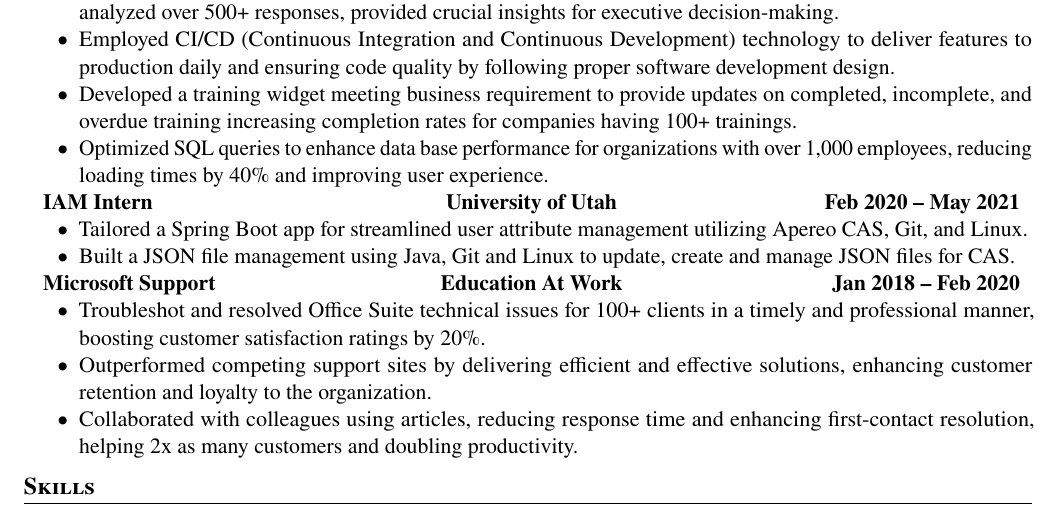
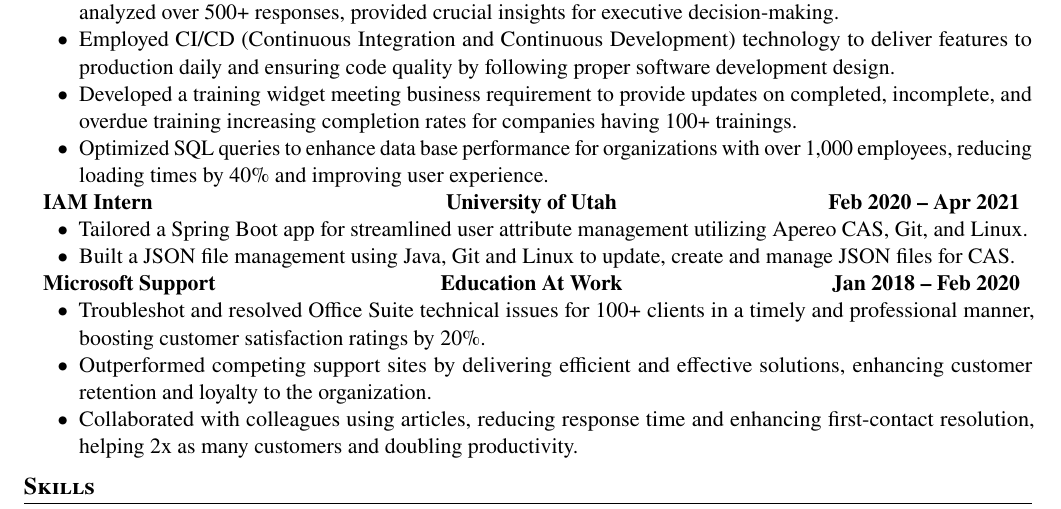
Before and after one commit to ZahidSafi/ZahidSafiResume, a LaTeX CV (Zahid_Safi_Resume.tex): part of the page, cut so that both start at the same text. Compiled offline with pdfLaTeX.

Commit message:
changed IAM date

```diff
--- a/Zahid_Safi_Resume.tex
+++ b/Zahid_Safi_Resume.tex
@@ -88,7 +88,7 @@
 
 	\item{
 	            \begin{tabu} {X[l] X[c] X[r]}
-		            \textbf{IAM Intern} & \textbf{University of Utah} & \textbf{Feb 2020 -- May 2021} \\
+		            \textbf{IAM Intern} & \textbf{University of Utah} & \textbf{Feb 2020 -- Apr 2021} \\
 	            \end{tabu}
 
 	            \begin{itemize}[label=$\bullet$]
```
Also changed, not shown: Zahid_Safi_Resume.pdf, 2 other files.
